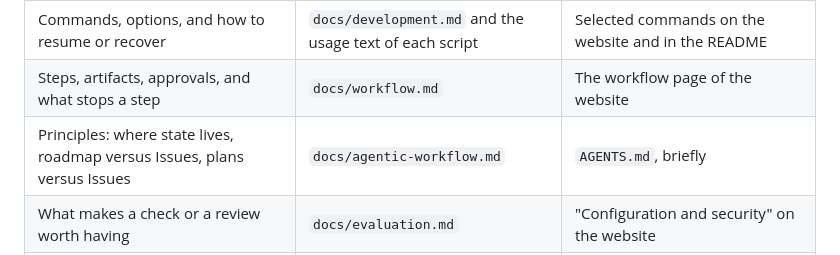
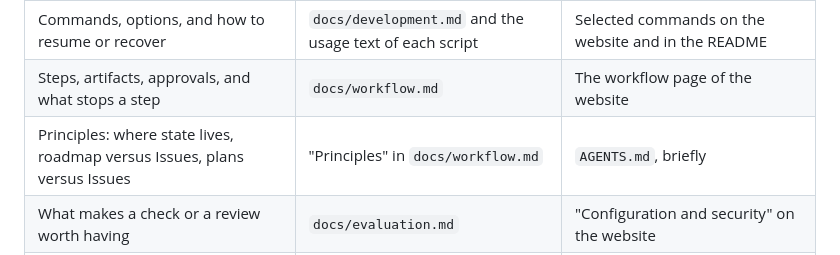
Before and after one commit to taspinar/agentic-coding-template, a Markdown page: docs/project-map.md, the part around the change. GitHub-like rendering.

Commit message:
Name the workflow principles where they are now (#120)
Issue: #119

Changes:
- The row of the topic table in `docs/project-map.md` that named the removed `docs/agentic-workflow.md` now names "Principles" in `docs/workflow.md`.

Verification:
- ./scripts/verify.sh passed

Manual steps:
- none

Review: round 1, PASS, by codex (gpt-6-astra)

Merge approval:
- not required
- the independent review classified the impact on the architecture as none, and no protected path is changed
- decided for the reviewed content a9d71f412ec198fb52ab1d1966c7a1450593e68e

Refs #119

Co-authored-by: Claude Opus 5.5 <noreply@anthropic.com>

```diff
--- a/docs/project-map.md
+++ b/docs/project-map.md
@@ -16,7 +16,7 @@ the website describes the current template.
 | GitHub settings: rulesets, required checks, code owners, permissions | `docs/repository-setup.md` | "Getting started" and "Configuration and security" on the website |
 | Commands, options, and how to resume or recover | `docs/development.md` and the usage text of each script | Selected commands on the website and in the README |
 | Steps, artifacts, approvals, and what stops a step | `docs/workflow.md` | The workflow page of the website |
-| Principles: where state lives, roadmap versus Issues, plans versus Issues | `docs/agentic-workflow.md` | `AGENTS.md`, briefly |
+| Principles: where state lives, roadmap versus Issues, plans versus Issues | "Principles" in `docs/workflow.md` | `AGENTS.md`, briefly |
 | What makes a check or a review worth having | `docs/evaluation.md` | "Configuration and security" on the website |
 | What each file is for | This file | The repository tree on the website |
 | A complete run | `docs/example.md` | Linked, not repeated |
```
